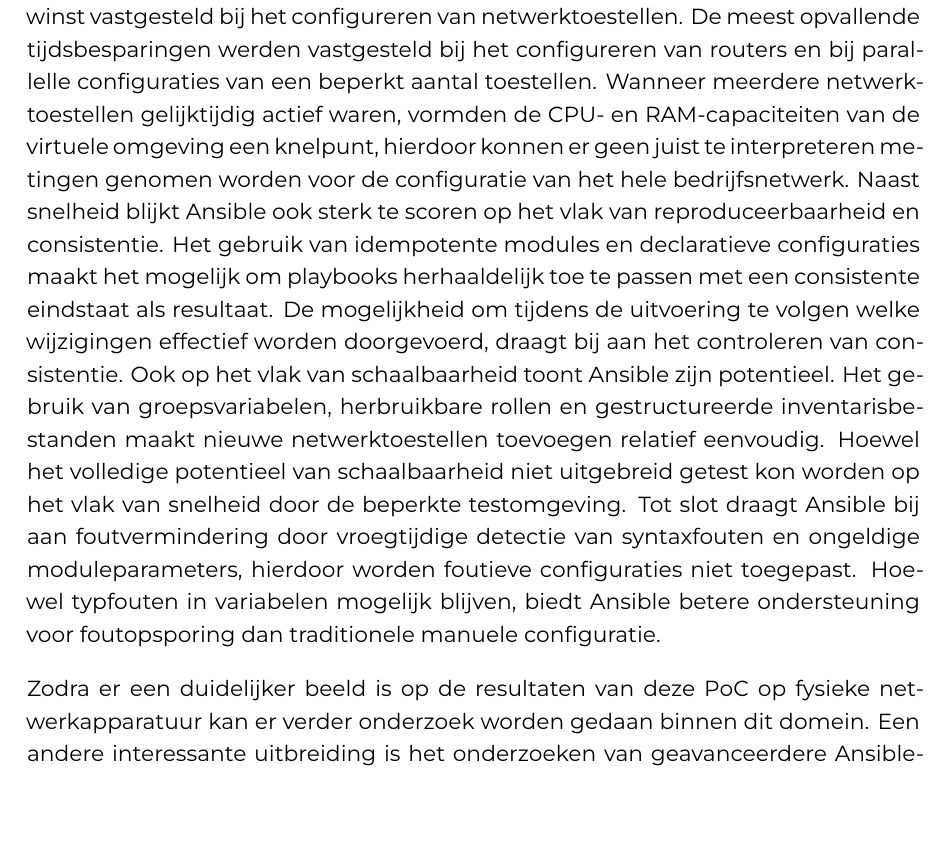
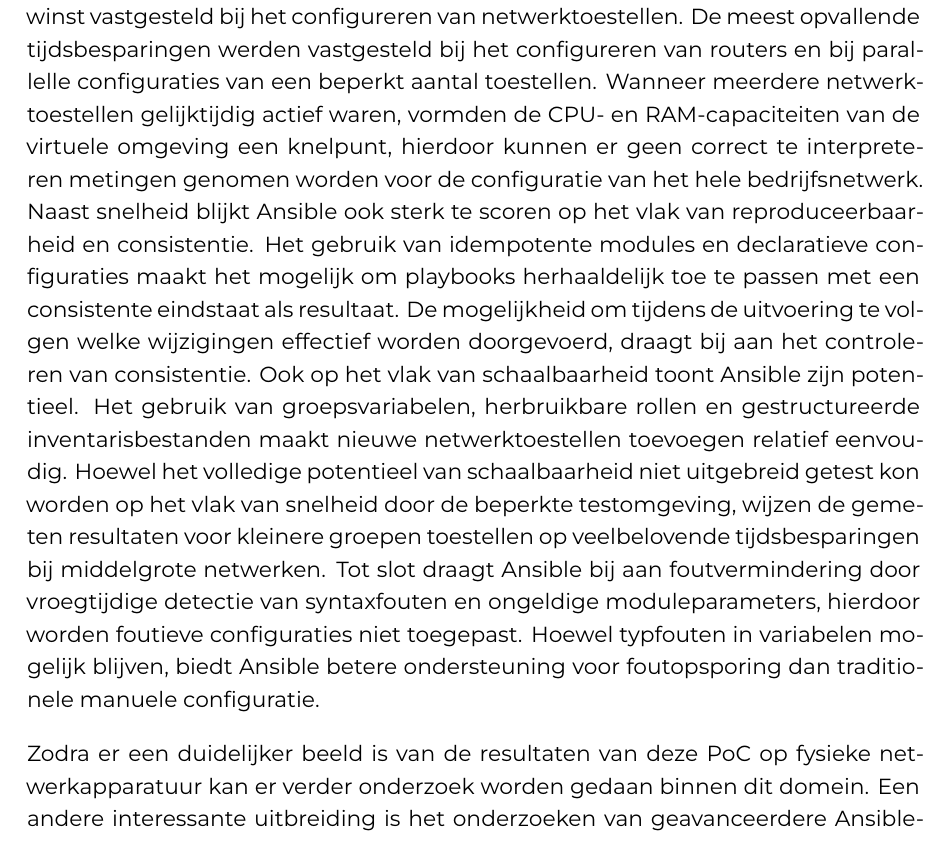
Before and after one commit to EdgarAvtandilov/BPSEM1-2526-EdgarAvtandilov, a LaTeX thesis (bachproef/AvtandilovEdgarBP.tex, which reads bachproef/conclusie.tex): part of page 37 of 47, cut so that both start at the same text, the shorter picture padded with empty space. Compiled offline with XeLaTeX; a LaTeX package or settings file that is missing is left out.

Commit message:
verbetering adhv  feedback

```diff
--- a/bachproef/conclusie.tex
+++ b/bachproef/conclusie.tex
@@ -67,16 +67,16 @@
 Op basis van de literatuurstudie en de uitgewerkte proof-of-concept kan worden geconcludeerd dat Ansible hierin een duidelijke meerwaarde biedt.
 Ondanks de beperkingen van de virtuele testomgeving werd een aanzienlijke tijdswinst vastgesteld bij het configureren van netwerktoestellen.
 De meest opvallende tijdsbesparingen werden vastgesteld bij het configureren van routers en bij parallelle configuraties van een beperkt aantal toestellen.
-Wanneer meerdere netwerktoestellen gelijktijdig actief waren, vormden de CPU- en RAM-capaciteiten van de virtuele omgeving een knelpunt, hierdoor konnen er geen juist te interpreteren metingen genomen worden voor de configuratie van het hele bedrijfsnetwerk.
+Wanneer meerdere netwerktoestellen gelijktijdig actief waren, vormden de CPU- en RAM-capaciteiten van de virtuele omgeving een knelpunt, hierdoor kunnen er geen correct te interpreteren metingen genomen worden voor de configuratie van het hele bedrijfsnetwerk.
 Naast snelheid blijkt Ansible ook sterk te scoren op het vlak van reproduceerbaarheid en consistentie. Het gebruik van idempotente modules en declaratieve configuraties maakt het mogelijk om playbooks herhaaldelijk toe te passen met een consistente eindstaat als resultaat.
 De mogelijkheid om tijdens de uitvoering te volgen welke wijzigingen effectief worden doorgevoerd, draagt bij aan het controleren van consistentie.
 Ook op het vlak van schaalbaarheid toont Ansible zijn potentieel. Het gebruik van groepsvariabelen, herbruikbare rollen en gestructureerde inventarisbestanden maakt nieuwe netwerktoestellen toevoegen relatief eenvoudig.
-Hoewel het volledige potentieel van schaalbaarheid niet uitgebreid getest kon worden op het vlak van snelheid door de beperkte testomgeving.
+Hoewel het volledige potentieel van schaalbaarheid niet uitgebreid getest kon worden op het vlak van snelheid door de beperkte testomgeving, wijzen de gemeten resultaten voor kleinere groepen toestellen op veelbelovende tijdsbesparingen bij middelgrote netwerken.
 Tot slot draagt Ansible bij aan foutvermindering door vroegtijdige detectie van syntaxfouten en ongeldige moduleparameters, hierdoor worden foutieve configuraties niet toegepast.
 Hoewel typfouten in variabelen mogelijk blijven, biedt Ansible betere ondersteuning voor foutopsporing dan traditionele manuele configuratie.
 \vspace{1em}
 
-Zodra er een duidelijker beeld is op de resultaten van deze PoC op fysieke netwerkapparatuur kan er verder onderzoek worden gedaan binnen dit domein.
+Zodra er een duidelijker beeld is van de resultaten van deze PoC op fysieke netwerkapparatuur kan er verder onderzoek worden gedaan binnen dit domein.
 Een andere interessante uitbreiding is het onderzoeken van geavanceerdere Ansible-functionaliteiten, zoals dynamische inventories, integratie met version control systemen (bijvoorbeeld Git), en het gebruik van CI/CD-pipelines voor netwerkconfiguratie.
 Dit zou toelaten om netwerkbeheer verder te professionaliseren en te integreren binnen bredere DevOps- of NetDevOps-werkwijzen.
 
```
